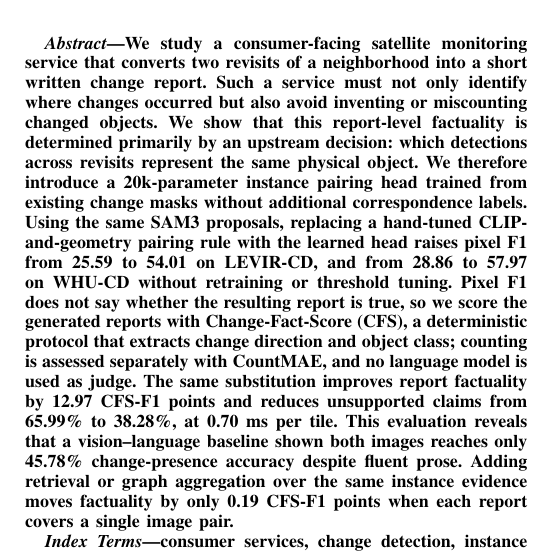
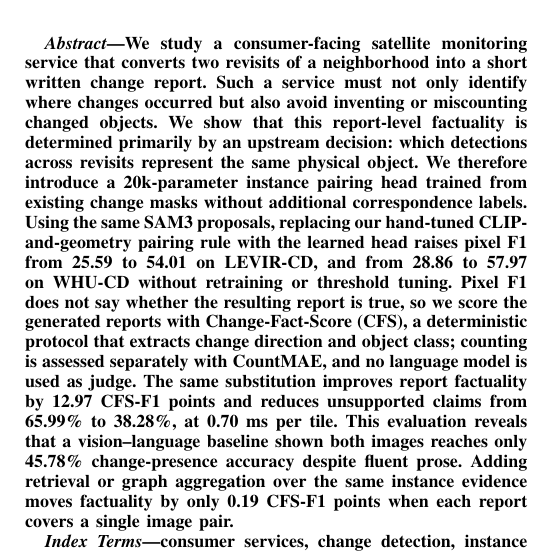
Before and after one commit to Parkdev22222/multi-source-intelligent-system, a LaTeX paper (paper/main.tex, which reads paper/sections/abstract.tex): part of one column of page 1 of 6, cut so that both start at the same text. Compiled offline with pdfLaTeX; a missing font is replaced by an installed copy or a similar font; a LaTeX package or settings file that is missing is left out.

Commit message:
Own the heuristic in the abstract
"a hand-tuned CLIP-and-geometry pairing rule" says the baseline is not a
citation, but leaves open whether it is a straw one built for the paper.
"our" settles it: the head is measured against the rule this work
actually ran, which is a stronger position than an anonymous heuristic,
not a weaker one. The setup section already says the same thing at
length.

Six pages.

Co-Authored-By: Claude Opus 5 <noreply@anthropic.com>
Claude-Session: https://claude.ai/code/session_01Uzd5z5zjzi4ZxCrgX4PyRf

```diff
--- a/paper/sections/abstract.tex
+++ b/paper/sections/abstract.tex
@@ -6,7 +6,7 @@ determined primarily by an upstream decision: which detections across revisits
 represent the same physical object. We therefore introduce a
 \HeadParamsRound-parameter instance
 pairing head trained from existing change masks without additional
-correspondence labels. Using the same SAM3 proposals, replacing a
+correspondence labels. Using the same SAM3 proposals, replacing our
 hand-tuned CLIP-and-geometry pairing rule with the learned head raises pixel F1 from
 \EOneHeuristicFOne{} to \EOnePixelFOne{} on LEVIR-CD, and from
 \ETwoHeuristicFOne{} to \ETwoPixelFOne{} on WHU-CD without retraining or
```
